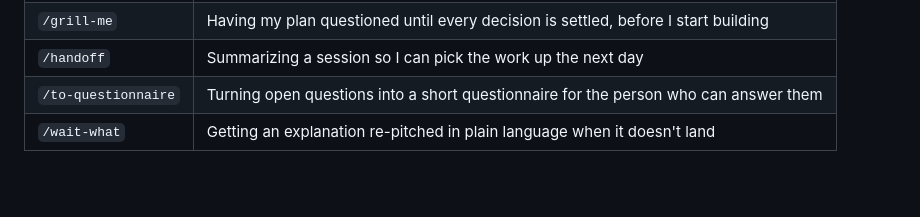
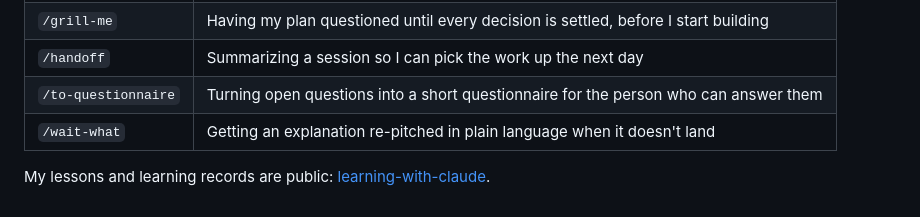
Before and after one commit to hchitte2/Project-1-Introductory-Assignment--Ithena, a Markdown page: README.md, the part around the change. Drawn GitHub-style; blank space fills up the shorter version.

Commit message:
docs: link the learning-with-claude repo from the README
Co-Authored-By: Claude Opus 5.5 <noreply@anthropic.com>

```diff
--- a/README.md
+++ b/README.md
@@ -259,3 +259,5 @@ I've set up these Claude Code skills (from [Matt Pocock's open-source collection
 | `/handoff` | Summarizing a session so I can pick the work up the next day |
 | `/to-questionnaire` | Turning open questions into a short questionnaire for the person who can answer them |
 | `/wait-what` | Getting an explanation re-pitched in plain language when it doesn't land |
+
+My lessons and learning records are public: [learning-with-claude](https://github.com/hchitte2/learning-with-claude).
```
